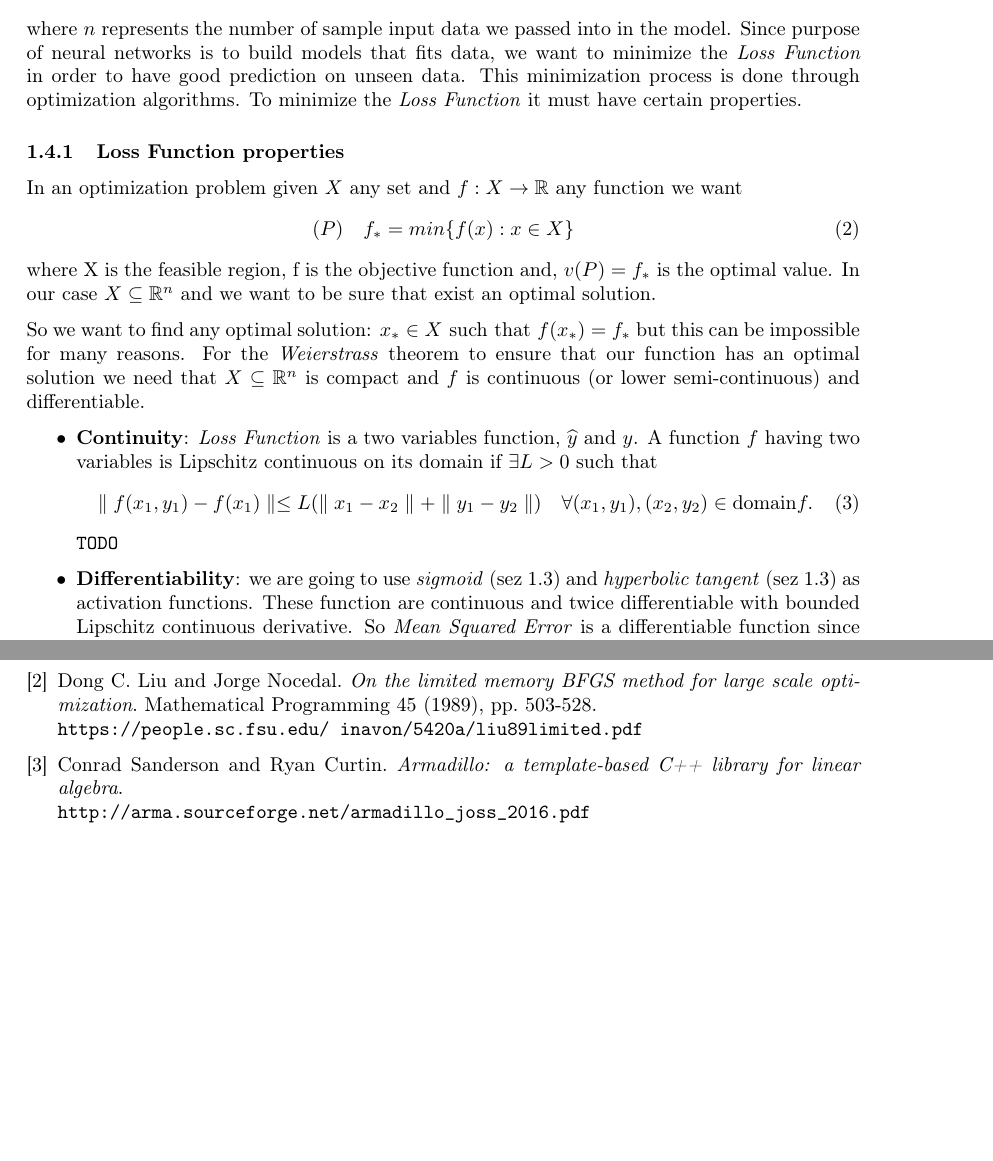
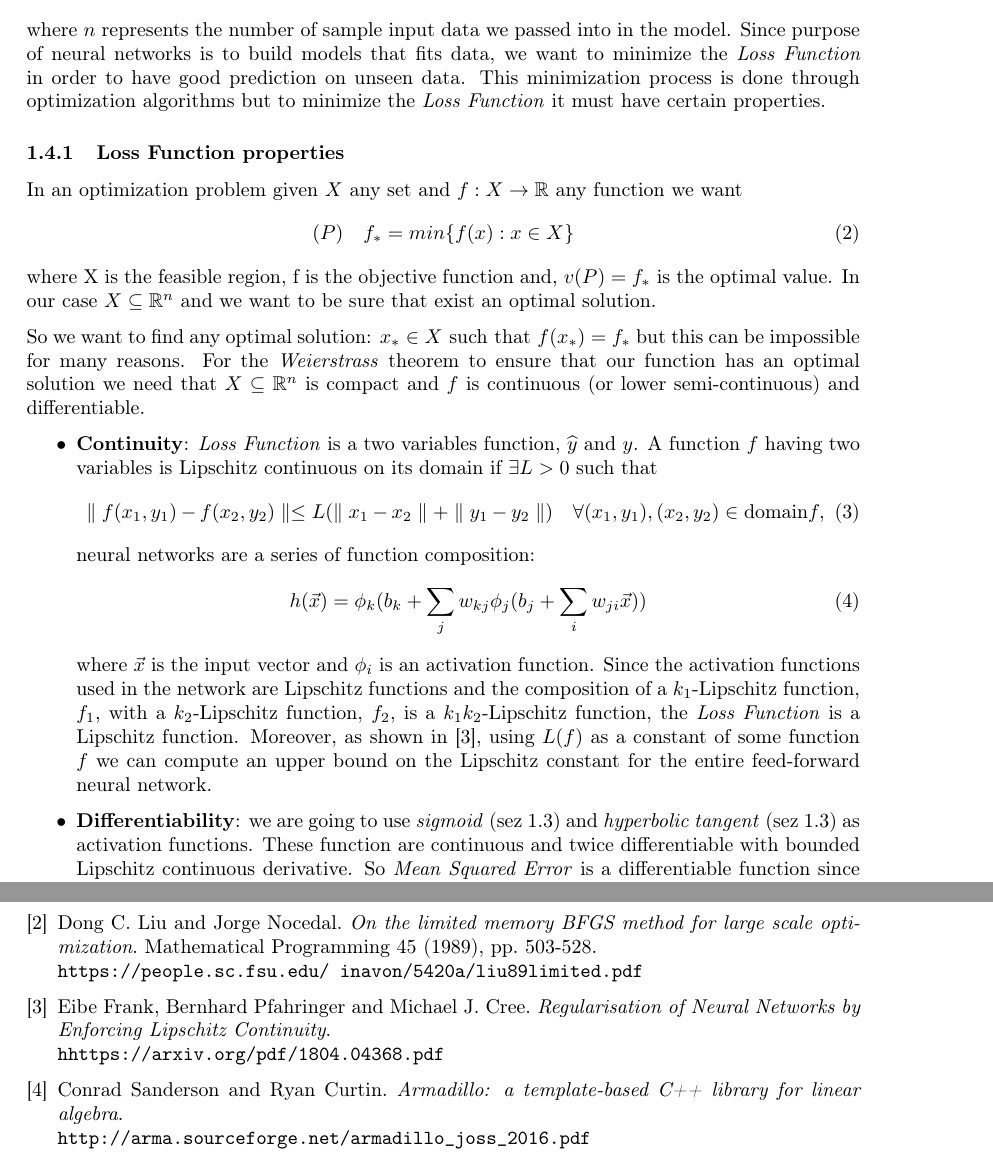
Before and after one commit to FraCorti/CMProject, a LaTeX paper (docs/report/relazione.tex, which reads docs/report/sez/conclusions.tex, docs/report/sez/introduction.tex): two parts of pages 3 and 10 of 10, joined at a grey line, cut so that both start at the same text, the shorter picture padded with empty space. Compiled offline with pdfLaTeX.

Commit message:
Loss function continuity

```diff
--- a/docs/report/sez/conclusions.tex
+++ b/docs/report/sez/conclusions.tex
@@ -13,6 +13,11 @@ The project made us understand how the theory seen during the course was strictl
 	Dong C. Liu and Jorge Nocedal.
 	\textit{On the limited memory BFGS method for large scale optimization}. Mathematical Programming 45 (1989), pp. 503-528.
 	\\\texttt{https://people.sc.fsu.edu/~inavon/5420a/liu89limited.pdf}
+
+	\bibitem{lipschitzContinuity}
+	Eibe Frank, Bernhard Pfahringer and Michael J. Cree.
+	\textit{Regularisation of Neural Networks by Enforcing Lipschitz Continuity}.
+	\\\texttt{hhttps://arxiv.org/pdf/1804.04368.pdf}
 
 	\bibitem{armadillo}
 	Conrad Sanderson and Ryan Curtin.
--- a/docs/report/sez/introduction.tex
+++ b/docs/report/sez/introduction.tex
@@ -57,7 +57,7 @@ There are several \textit{Loss Function} used in machine learning algorithms but
 \begin{equation}
 MSE = \frac{1}{n} \sum_{i=1}^n (\widehat{y}-y)_{i}^2
 \end{equation}
-where $n$ represents the number of sample input data we passed into in the model. Since purpose of neural networks is to build models that fits data, we want to minimize the \textit{Loss Function} in order to have good prediction on unseen data. This minimization process is done through optimization algorithms. To minimize the \textit{Loss Function} it must have certain properties.
+where $n$ represents the number of sample input data we passed into in the model. Since purpose of neural networks is to build models that fits data, we want to minimize the \textit{Loss Function} in order to have good prediction on unseen data. This minimization process is done through optimization algorithms but to minimize the \textit{Loss Function} it must have certain properties.
 
 \subsubsection{Loss Function properties}
 In an optimization problem given $X$ any set and $f: X \rightarrow \mathbb{R}$ any function we want
@@ -71,9 +71,13 @@ So we want to find any optimal solution: $x_{*} \in X  \textnormal{ such that }
 \begin{itemize}
 	\item \textbf{Continuity}: \textit{Loss Function} is a two variables function, $\widehat{y}$ and $y$. A function $f$ having two variables is Lipschitz continuous on its domain if $\exists L>0$ such that
 	\begin{equation}
-	\parallel f(x_{1},y_{1}) - f(x_{1}) \parallel \leq L(\parallel x_{1}-x_{2}\parallel +  \parallel y_{1}-y_{2}\parallel) \quad \forall (x_{1},y_{1}),(x_{2},y_{2}) \in \textnormal{domain} f.
+	\parallel f(x_{1},y_{1}) - f(x_{2}, y_{2}) \parallel \leq L(\parallel x_{1}-x_{2}\parallel +  \parallel y_{1}-y_{2}\parallel) \quad \forall (x_{1},y_{1}),(x_{2},y_{2}) \in \textnormal{domain} f,
 	\end{equation}
-	\texttt{TODO}
+	neural networks are a series of function composition:
+	\begin{equation}
+	h(\vec{x}) = \phi_{k}(b_{k} + \sum_{j}w_{kj} \phi_{j}(b_{j} + \sum_{i}w_{ji}\vec{x}))
+	\end{equation}
+	where $\vec{x}$ is the input vector and $\phi_{i}$ is an activation function. Since the activation functions used in the network are Lipschitz functions and the composition of a $k_{1}$-Lipschitz function, $f_{1}$, with a $k_{2}$-Lipschitz function, $f_{2}$, is a $k_{1}k_{2}$-Lipschitz function, the \textit{Loss Function} is a Lipschitz function. Moreover, as shown in \cite{lipschitzContinuity}, using $L(f)$ as a constant of some function $f$ we can compute an upper bound on the Lipschitz constant for the entire feed-forward neural network.
 	\item  \textbf{Differentiability}:  we are going to use \textit{sigmoid} (sez \ref{sigmoid}) and \textit{hyperbolic tangent} (sez \ref{tanH}) as activation functions. These function are continuous and twice differentiable with bounded Lipschitz continuous derivative. So \textit{Mean Squared Error} is a differentiable function since the network is a composition of continuously differentiable functions.
 	\item \textbf{Convexity}: all the functions used as activated function ($sigmoid$ and $tanH$) are not convex functions. Since our $MSE$ \textit{Loss Function} is obtained combining these not convex functions $MSE$ is not convex.
 \end{itemize}
```
